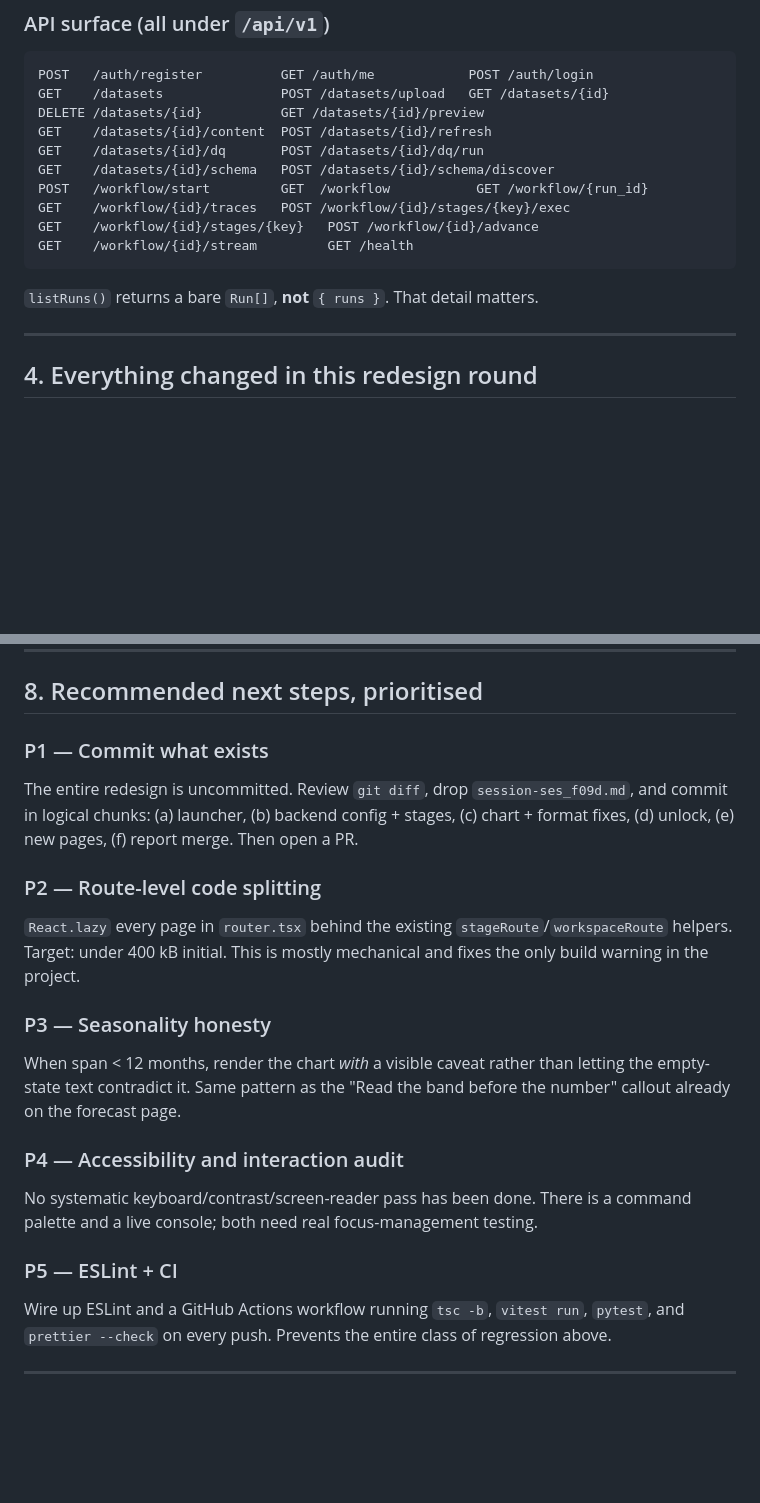
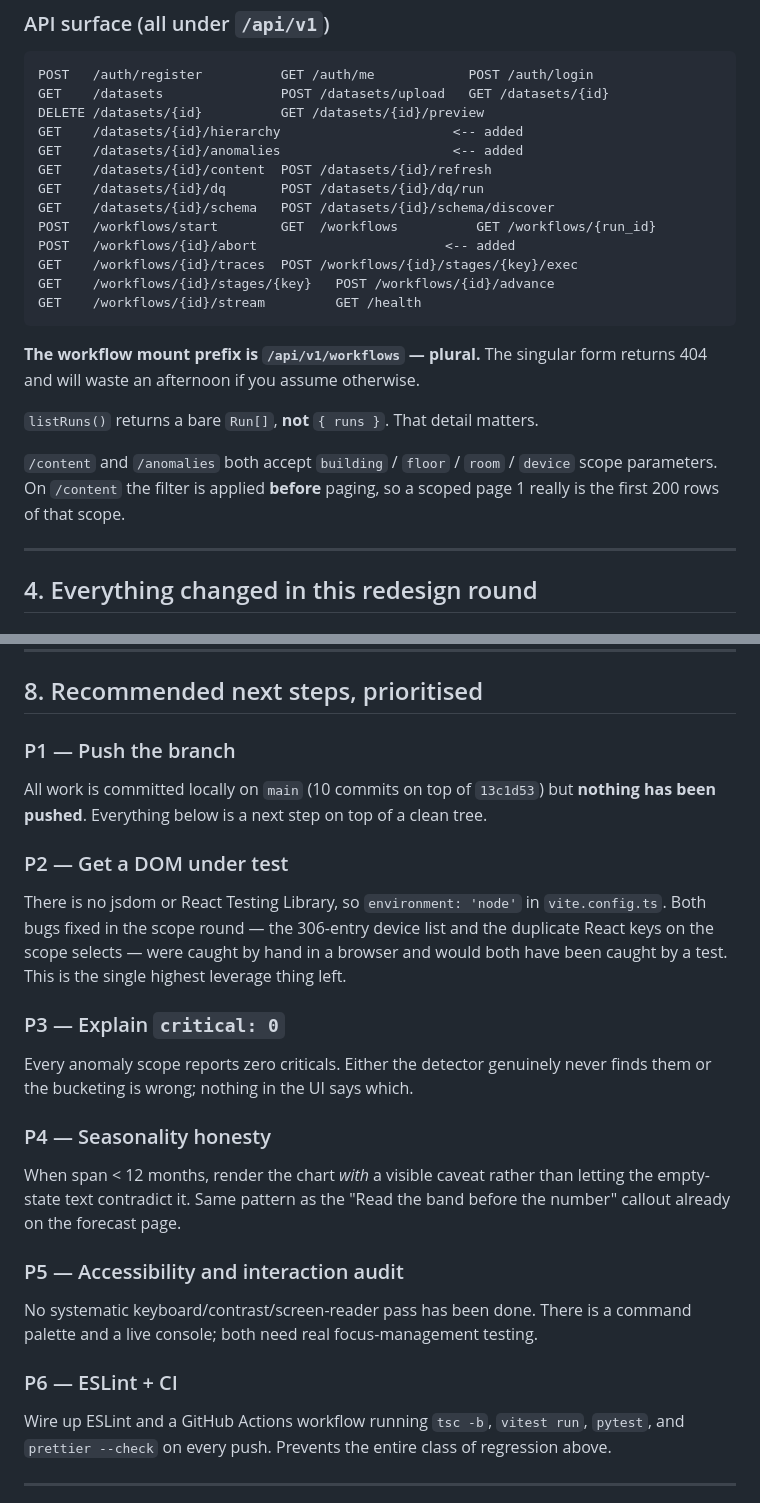
Before and after one commit to shashu123456/EcoMind-AI, a Markdown page: docs/HANDOFF.md, 2 parts joined by grey strips. Drawn GitHub-style; blank space fills up the shorter version.

````diff
--- a/docs/HANDOFF.md
+++ b/docs/HANDOFF.md
@@ -104,16 +104,26 @@ that tells them.
 POST   /auth/register          GET /auth/me            POST /auth/login
 GET    /datasets               POST /datasets/upload   GET /datasets/{id}
 DELETE /datasets/{id}          GET /datasets/{id}/preview
+GET    /datasets/{id}/hierarchy                      <-- added
+GET    /datasets/{id}/anomalies                      <-- added
 GET    /datasets/{id}/content  POST /datasets/{id}/refresh
 GET    /datasets/{id}/dq       POST /datasets/{id}/dq/run
 GET    /datasets/{id}/schema   POST /datasets/{id}/schema/discover
-POST   /workflow/start         GET  /workflow           GET /workflow/{run_id}
-GET    /workflow/{id}/traces   POST /workflow/{id}/stages/{key}/exec
-GET    /workflow/{id}/stages/{key}   POST /workflow/{id}/advance
-GET    /workflow/{id}/stream         GET /health
+POST   /workflows/start        GET  /workflows          GET /workflows/{run_id}
+POST   /workflows/{id}/abort                        <-- added
+GET    /workflows/{id}/traces  POST /workflows/{id}/stages/{key}/exec
+GET    /workflows/{id}/stages/{key}   POST /workflows/{id}/advance
+GET    /workflows/{id}/stream         GET /health
 ```
 
+**The workflow mount prefix is `/api/v1/workflows` — plural.** The singular form
+returns 404 and will waste an afternoon if you assume otherwise.
+
 `listRuns()` returns a bare `Run[]`, **not** `{ runs }`. That detail matters.
+
+`/content` and `/anomalies` both accept `building` / `floor` / `room` / `device`
+scope parameters. On `/content` the filter is applied **before** paging, so a
+scoped page 1 really is the first 200 rows of that scope.
 
 ---
 
@@ -266,26 +323,31 @@ Test files: `chartScale` (36), `journey` (29), `request` (27), `format` (12),
 
 ## 8. Recommended next steps, prioritised
 
-### P1 — Commit what exists
-The entire redesign is uncommitted. Review `git diff`, drop `session-ses_f09d.md`, and commit
-in logical chunks: (a) launcher, (b) backend config + stages, (c) chart + format fixes,
-(d) unlock, (e) new pages, (f) report merge. Then open a PR.
+### P1 — Push the branch
+All work is committed locally on `main` (10 commits on top of `13c1d53`) but
+**nothing has been pushed**. Everything below is a next step on top of a clean tree.
 
-### P2 — Route-level code splitting
-`React.lazy` every page in `router.tsx` behind the existing `stageRoute`/`workspaceRoute`
-helpers. Target: under 400 kB initial. This is mostly mechanical and fixes the only build
-warning in the project.
+### P2 — Get a DOM under test
+There is no jsdom or React Testing Library, so `environment: 'node'` in
+`vite.config.ts`. Both bugs fixed in the scope round — the 306-entry device
+list and the duplicate React keys on the scope selects — were caught by hand in
+a browser and would both have been caught by a test. This is the single highest
+leverage thing left.
 
-### P3 — Seasonality honesty
+### P3 — Explain `critical: 0`
+Every anomaly scope reports zero criticals. Either the detector genuinely never
+finds them or the bucketing is wrong; nothing in the UI says which.
+
+### P4 — Seasonality honesty
 When span < 12 months, render the chart *with* a visible caveat rather than letting the
 empty-state text contradict it. Same pattern as the "Read the band before the number" callout
 already on the forecast page.
 
-### P4 — Accessibility and interaction audit
+### P5 — Accessibility and interaction audit
 No systematic keyboard/contrast/screen-reader pass has been done. There is a command palette
 and a live console; both need real focus-management testing.
 
-### P5 — ESLint + CI
+### P6 — ESLint + CI
 Wire up ESLint and a GitHub Actions workflow running `tsc -b`, `vitest run`, `pytest`, and
 `prettier --check` on every push. Prevents the entire class of regression above.
 
````
Also changed, not shown: other parts of docs/HANDOFF.md (+53 -6 lines).
